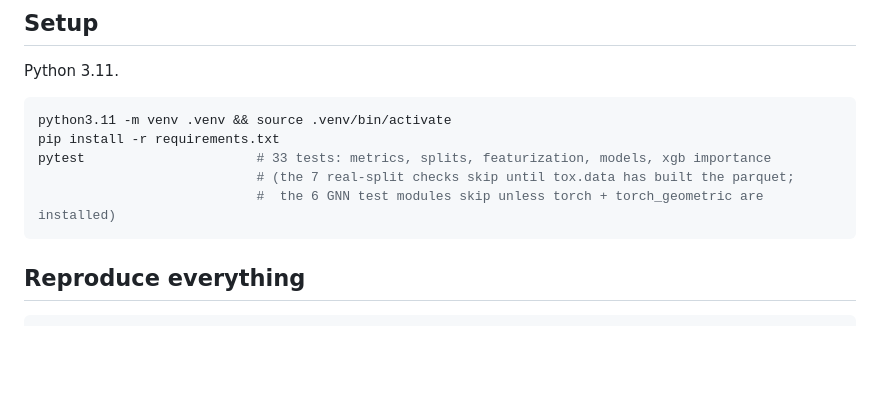
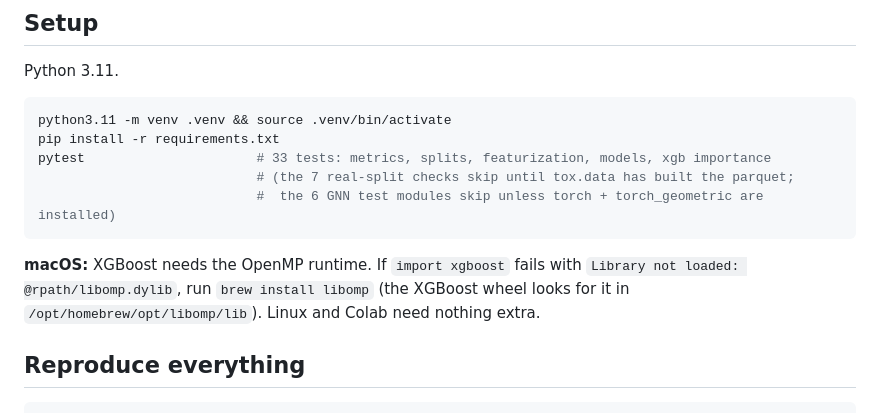
Before and after one commit to HardikShreays/Toxicity-prediction, a Markdown page: README.md, the part around the change. Rendered like a GitHub page; blank space fills up the shorter version.

Commit message:
P4: add the macOS libomp setup note to the README
On macOS 'import xgboost' fails with 'Library not loaded: @rpath/libomp.dylib' unless
Homebrew's libomp is installed: the XGBoost library's only search path is
/opt/homebrew/opt/libomp/lib (read with otool -l; confirmed by the dlopen error listing
the same paths). Seen on a clean clone while auditing Phase 1. Linux and Colab need
nothing. Not verified by actually running 'brew install libomp' here: the audit machine
worked around it with the OpenMP runtime bundled in scikit-learn, to avoid a system-wide
install. Outside the aggregate.py results markers. README is Hardik's file; proposed for
his review.

Co-Authored-By: Claude Sonnet 5.5 <noreply@anthropic.com>

````diff
--- a/README.md
+++ b/README.md
@@ -16,6 +16,10 @@ pytest                      # 33 tests: metrics, splits, featurization, models,
                             # (the 7 real-split checks skip until tox.data has built the parquet;
                             #  the 6 GNN test modules skip unless torch + torch_geometric are installed)
 ```
+
+**macOS:** XGBoost needs the OpenMP runtime. If `import xgboost` fails with
+`Library not loaded: @rpath/libomp.dylib`, run `brew install libomp` (the XGBoost wheel looks for it in
+`/opt/homebrew/opt/libomp/lib`). Linux and Colab need nothing extra.
 
 ## Reproduce everything
 
````
